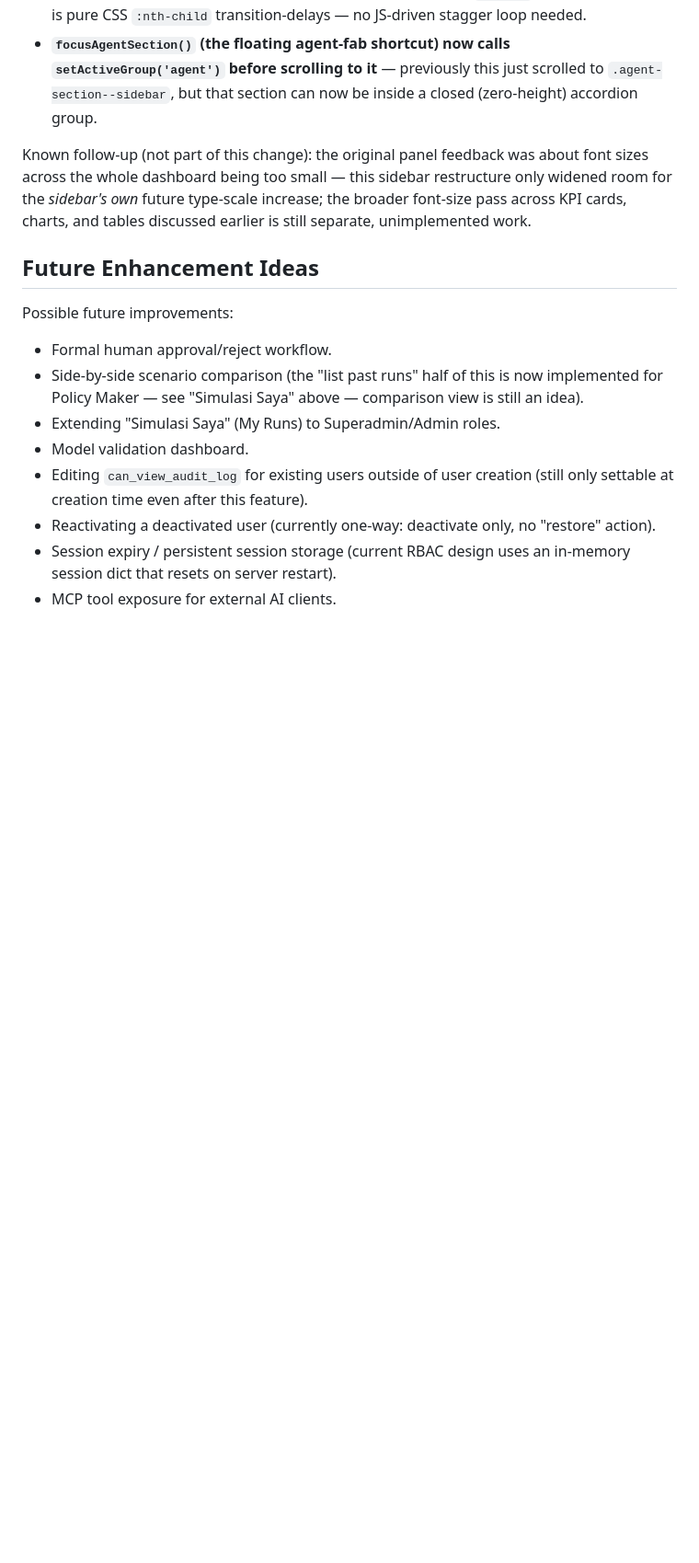
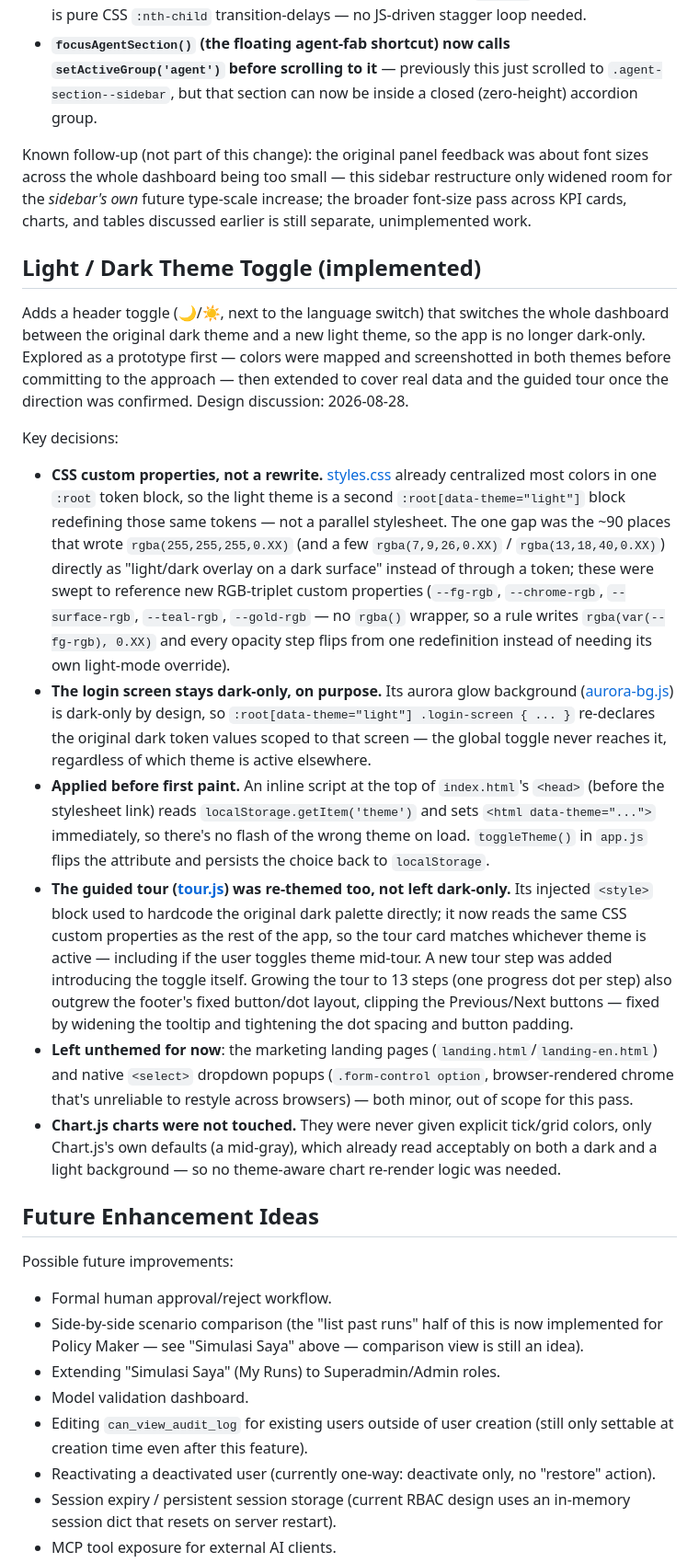
Before and after one commit to Mygithub-projects/policy_simulation, a Markdown page: CLAUDE.md, the part around the change. Shown at 92% size. GitHub-like rendering; blank space fills up the shorter version.

Commit message:
docs: document the light/dark theme toggle in CLAUDE.md
Records the design decisions behind the theme toggle feature added
this session: the RGB-triplet token approach, the login screen's
dark-only pin, the guided tour re-theming, and what's intentionally
left unthemed (landing pages, native select dropdowns).

Co-Authored-By: Claude Sonnet 5 <noreply@anthropic.com>

```diff
--- a/CLAUDE.md
+++ b/CLAUDE.md
@@ -403,6 +403,19 @@ Key decisions:
 
 Known follow-up (not part of this change): the original panel feedback was about font sizes across the whole dashboard being too small — this sidebar restructure only widened room for the *sidebar's own* future type-scale increase; the broader font-size pass across KPI cards, charts, and tables discussed earlier is still separate, unimplemented work.
 
+## Light / Dark Theme Toggle (implemented)
+
+Adds a header toggle (🌙/☀️, next to the language switch) that switches the whole dashboard between the original dark theme and a new light theme, so the app is no longer dark-only. Explored as a prototype first — colors were mapped and screenshotted in both themes before committing to the approach — then extended to cover real data and the guided tour once the direction was confirmed. Design discussion: 2026-08-28.
+
+Key decisions:
+
+- **CSS custom properties, not a rewrite.** [styles.css](frontend/styles.css) already centralized most colors in one `:root` token block, so the light theme is a second `:root[data-theme="light"]` block redefining those same tokens — not a parallel stylesheet. The one gap was the ~90 places that wrote `rgba(255,255,255,0.XX)` (and a few `rgba(7,9,26,0.XX)` / `rgba(13,18,40,0.XX)`) directly as "light/dark overlay on a dark surface" instead of through a token; these were swept to reference new RGB-triplet custom properties (`--fg-rgb`, `--chrome-rgb`, `--surface-rgb`, `--teal-rgb`, `--gold-rgb` — no `rgba()` wrapper, so a rule writes `rgba(var(--fg-rgb), 0.XX)` and every opacity step flips from one redefinition instead of needing its own light-mode override).
+- **The login screen stays dark-only, on purpose.** Its aurora glow background ([aurora-bg.js](frontend/aurora-bg.js)) is dark-only by design, so `:root[data-theme="light"] .login-screen { ... }` re-declares the original dark token values scoped to that screen — the global toggle never reaches it, regardless of which theme is active elsewhere.
+- **Applied before first paint.** An inline script at the top of `index.html`'s `<head>` (before the stylesheet link) reads `localStorage.getItem('theme')` and sets `<html data-theme="...">` immediately, so there's no flash of the wrong theme on load. `toggleTheme()` in `app.js` flips the attribute and persists the choice back to `localStorage`.
+- **The guided tour ([tour.js](frontend/tour.js)) was re-themed too, not left dark-only.** Its injected `<style>` block used to hardcode the original dark palette directly; it now reads the same CSS custom properties as the rest of the app, so the tour card matches whichever theme is active — including if the user toggles theme mid-tour. A new tour step was added introducing the toggle itself. Growing the tour to 13 steps (one progress dot per step) also outgrew the footer's fixed button/dot layout, clipping the Previous/Next buttons — fixed by widening the tooltip and tightening the dot spacing and button padding.
+- **Left unthemed for now**: the marketing landing pages (`landing.html`/`landing-en.html`) and native `<select>` dropdown popups (`.form-control option`, browser-rendered chrome that's unreliable to restyle across browsers) — both minor, out of scope for this pass.
+- **Chart.js charts were not touched.** They were never given explicit tick/grid colors, only Chart.js's own defaults (a mid-gray), which already read acceptably on both a dark and a light background — so no theme-aware chart re-render logic was needed.
+
 ## Future Enhancement Ideas
 
 Possible future improvements:
```
